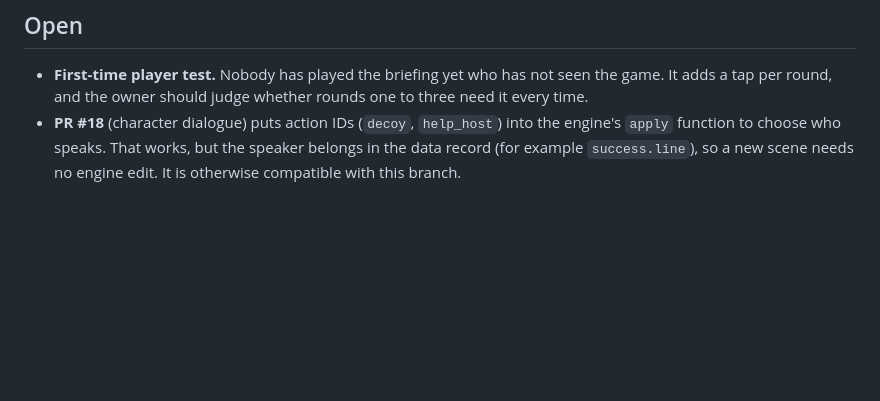
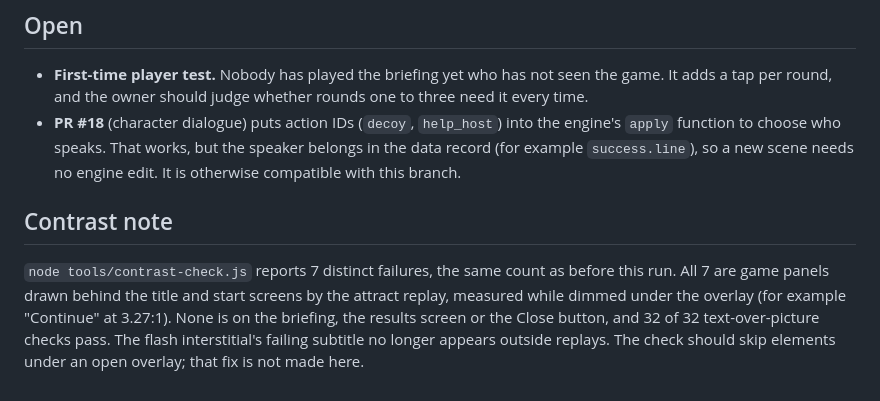
Before and after one commit to quarterback/escape-game, a Markdown page: docs/aar-round-briefing-and-results.md, the part around the change. Rendered like a GitHub page; blank space fills up the shorter version.

Commit message:
AAR: contrast results for the briefing run
Co-Authored-By: Claude Opus 5.5 <noreply@anthropic.com>
Claude-Session: https://claude.ai/code/session_01DbpmQem3XQkDF6YzpQmcrL

```diff
--- a/docs/aar-round-briefing-and-results.md
+++ b/docs/aar-round-briefing-and-results.md
@@ -111,3 +111,13 @@ renders as "Her brother Duartē", because the code strips "your".
   the engine's `apply` function to choose who speaks. That works, but the
   speaker belongs in the data record (for example `success.line`), so a new
   scene needs no engine edit. It is otherwise compatible with this branch.
+
+## Contrast note
+
+`node tools/contrast-check.js` reports 7 distinct failures, the same count as
+before this run. All 7 are game panels drawn behind the title and start
+screens by the attract replay, measured while dimmed under the overlay (for
+example "Continue" at 3.27:1). None is on the briefing, the results screen or
+the Close button, and 32 of 32 text-over-picture checks pass. The flash
+interstitial's failing subtitle no longer appears outside replays. The check
+should skip elements under an open overlay; that fix is not made here.
```
